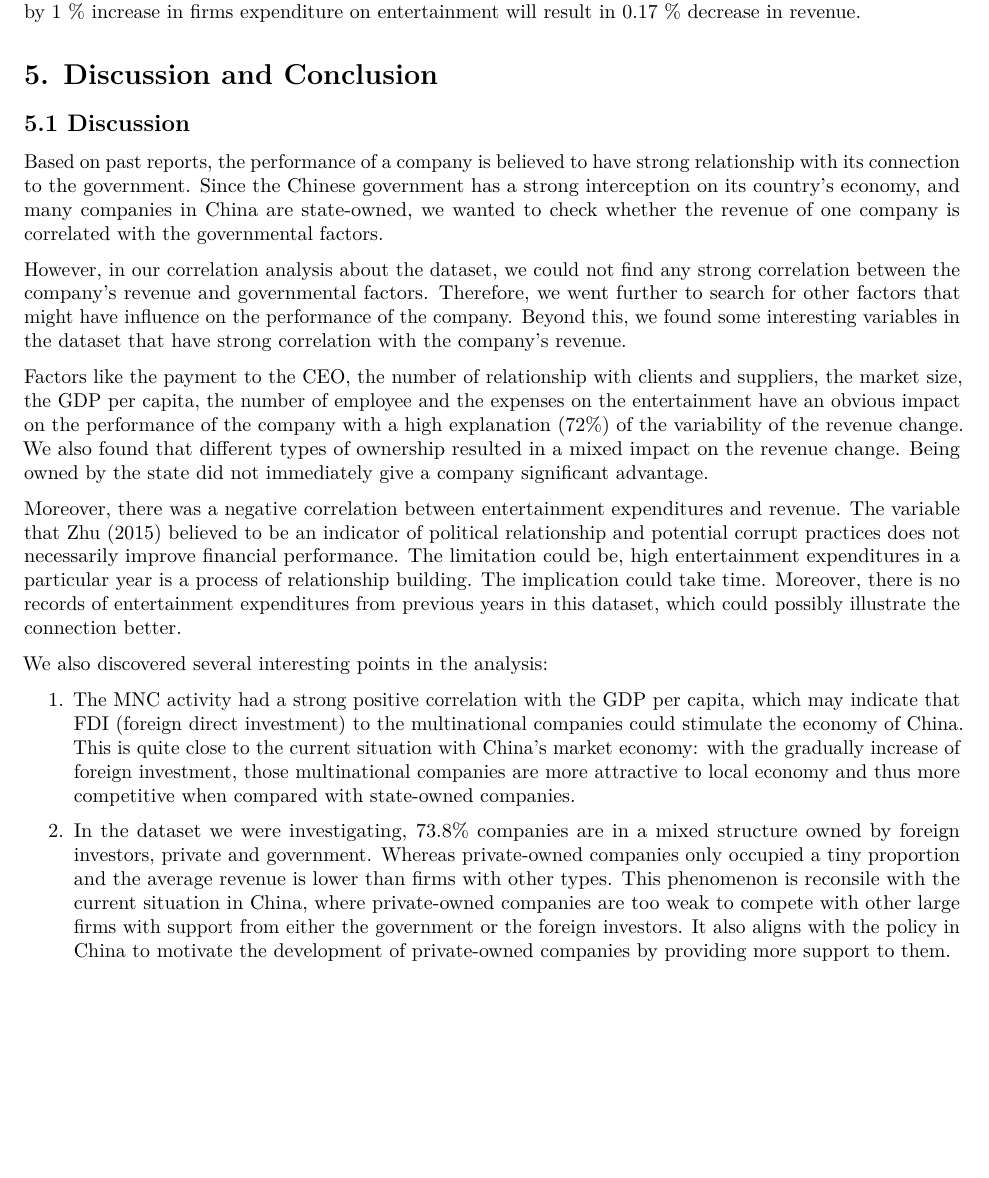
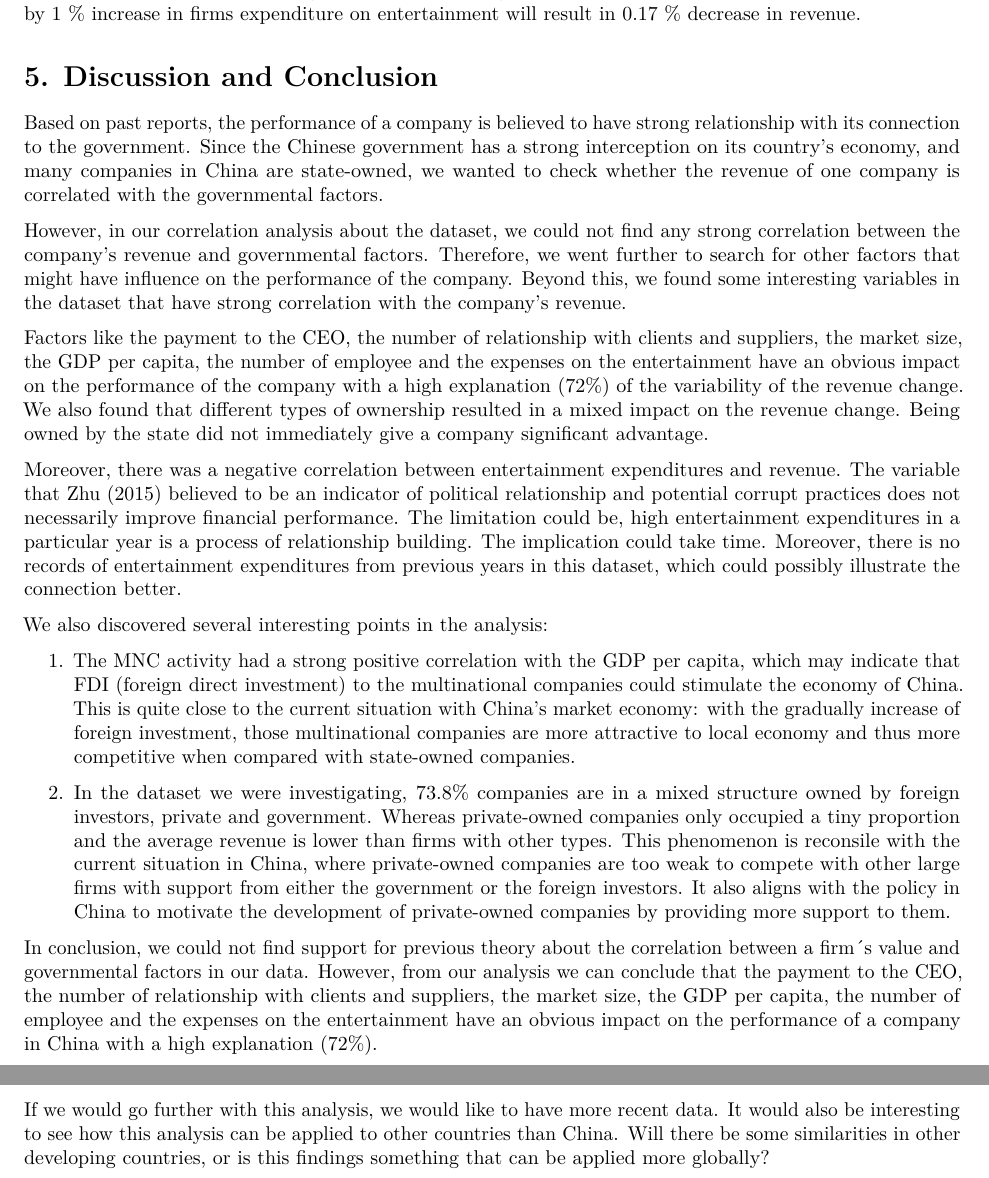
Before and after one commit to kaixuant/MSF_Team_8, an R Markdown document (ForeighPresenceChina -- finally chosen/dataAna.Rmd): part of page 20 of 21 before the commit and two parts of pages 20 and 21 of 22 after it, the two joined at a grey line, cut so that both start at the same text. Rendered offline with R 4.5, knitr and Pandoc, then LaTeX, with nearby package versions; some code elsewhere in the file could not run offline.

Commit message:
More in conlusion and further analysis

```diff
--- a/ForeighPresenceChina -- finally chosen/dataAna.Rmd
+++ b/ForeighPresenceChina -- finally chosen/dataAna.Rmd
@@ -398,7 +398,6 @@ From this regression model we get an adjusted R-squared equal to 0.72, which mea
 By looking at the lceopay estimate we can see that 1 % change in the CEO pay will result in 0.4 % change in revenue. If we look at the relationship variable we can see that by increasing the number of relationships by one, revenue will increase by 2.1 %. The estimate of marketsize tells us that 1 % change in marketsize will result in 0.12 % change in revenue. The estimate of lgdpper2003 tells us that an increase in GDP per capita of 1 % will increase revenue by 0.13 %. By looking at the lemp estimate we see that 1 % increase in employees results in 0.92 % change in revenue. The negative relation between letcs and revenue is described by 1 % increase in firms expenditure on entertainment will result in 0.17 % decrease in revenue.
 
 # 5. Discussion and Conclusion
-## 5.1 Discussion
 
 Based on past reports, the performance of a company is believed to have strong relationship with its connection to the government. Since the Chinese government has a strong interception on its country's economy, and many companies in China are state-owned, we wanted to check whether the revenue of one company is correlated with the governmental factors.
 
@@ -413,6 +412,10 @@ We also discovered several interesting points in the analysis:
 1. The MNC activity had a strong positive correlation with the GDP per capita, which may indicate that FDI (foreign direct investment) to the multinational companies could stimulate the economy of China. This is quite close to the current situation with China's market economy: with the gradually increase of foreign investment, those multinational companies are more attractive to local economy and thus more competitive when compared with state-owned companies.
 
 2. In the dataset we were investigating, 73.8% companies are in a mixed structure owned by foreign investors, private and government. Whereas private-owned companies only occupied a tiny proportion and the average revenue is lower than firms with other types. This phenomenon is reconsile with the current situation in China, where private-owned companies are too weak to compete with other large firms with support from either the government or the foreign investors. It also aligns with the policy in China to motivate the development of private-owned companies by providing more support to them.
+
+In conclusion, we could not find support for previous theory about the correlation between a firm´s value and governmental factors in our data. However, from our analysis we can conclude that the payment to the CEO, the number of relationship with clients and suppliers, the market size, the GDP per capita, the number of employee and the expenses on the entertainment have an obvious impact on the performance of a company in China with a high explanation (72%).
+
+If we would go further with this analysis, we would like to have more recent data. It would also be interesting to see how this analysis can be applied to other countries than China. Will there be some similarities in other developing countries, or is this findings something that can be applied more globally?
 
 \pagebreak
 
```
